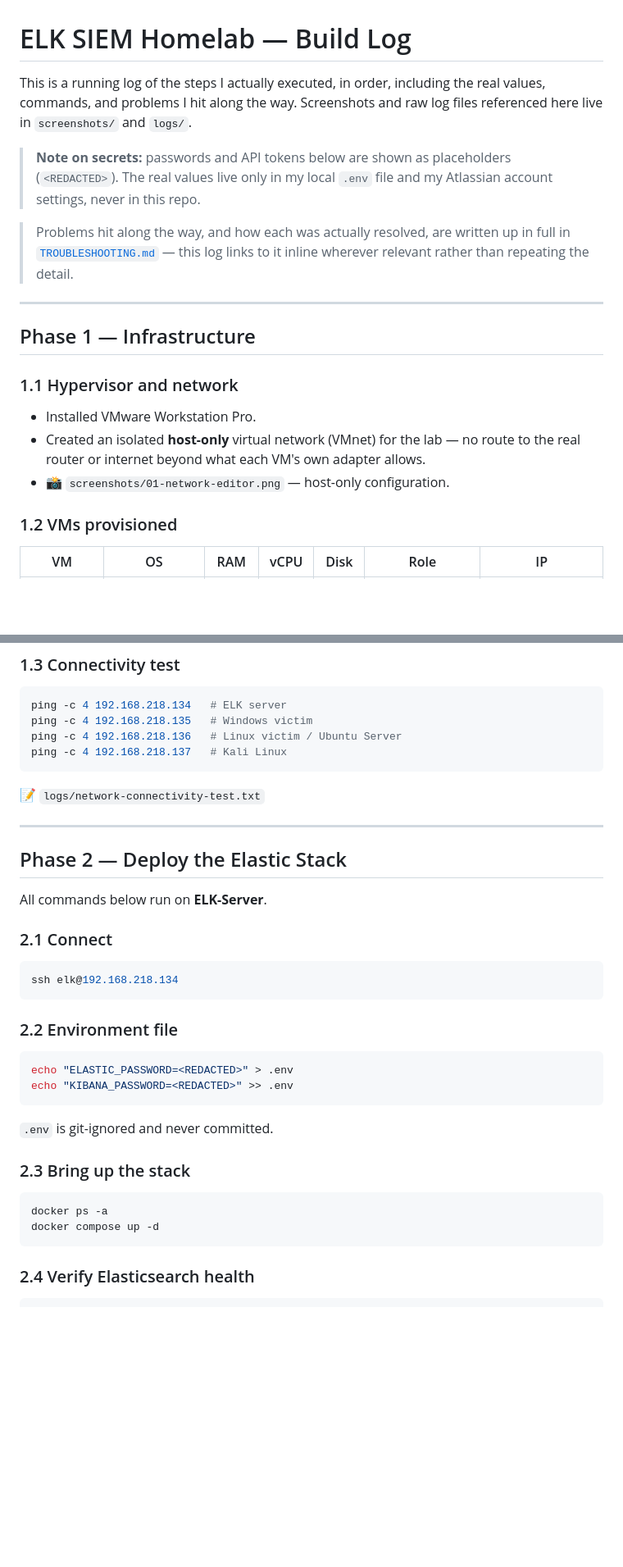
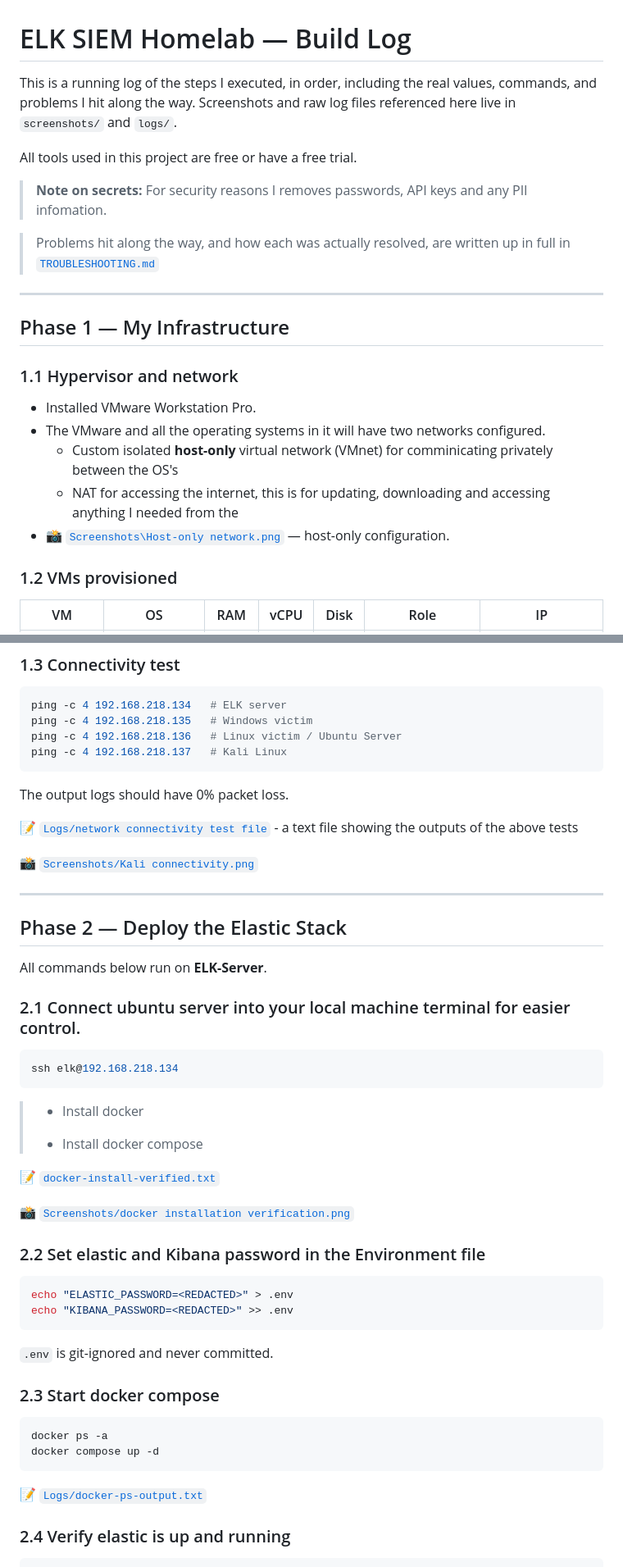
Before and after one commit to Andenga/elk-siem-homelab, a Markdown page: Build Log.md, 2 parts joined by grey strips. Shown at 82% size. Drawn GitHub-style; blank space fills up the shorter version.

````diff
--- a/Build Log.md
+++ b/Build Log.md
@@ -1,27 +1,25 @@
 # ELK SIEM Homelab — Build Log
 
-This is a running log of the steps I actually executed, in order, including the
+This is a running log of the steps I executed, in order, including the
 real values, commands, and problems I hit along the way. Screenshots and raw
 log files referenced here live in `screenshots/` and `logs/`.
 
-> **Note on secrets:** passwords and API tokens below are shown as placeholders
-> (`<REDACTED>`). The real values live only in my local `.env` file and my
-> Atlassian account settings, never in this repo.
+All tools used in this project are free or have a free trial.
+
+> **Note on secrets:** For security reasons I removes passwords, API keys and any PII infomation.
 
 > Problems hit along the way, and how each was actually resolved, are
-> written up in full in [`TROUBLESHOOTING.md`](./TROUBLESHOOTING.md) — this
-> log links to it inline wherever relevant rather than repeating the detail.
-
+> written up in full in [`TROUBLESHOOTING.md`](Docs\Troubleshooting.md)
 ---
 
-## Phase 1 — Infrastructure
+## Phase 1 — My Infrastructure
 
 ### 1.1 Hypervisor and network
 - Installed VMware Workstation Pro.
-- Created an isolated **host-only** virtual network (VMnet) for the lab —
-  no route to the real router or internet beyond what each VM's own adapter
-  allows.
-- 📸 `screenshots/01-network-editor.png` — host-only configuration.
+- The VMware and all the operating systems in it will have two networks configured.
+  -  Custom isolated **host-only** virtual network (VMnet) for comminicating privately between the OS's
+  - NAT for accessing the internet, this is for updating, downloading and accessing anything I needed from the
+- 📸 [`Screenshots\Host-only network.png`](./Screenshots/Host-only%20network.png) — host-only configuration.
 
 ### 1.2 VMs provisioned
 
@@ -40,8 +38,11 @@ ping -c 4 192.168.218.135   # Windows victim
 ping -c 4 192.168.218.136   # Linux victim / Ubuntu Server
 ping -c 4 192.168.218.137   # Kali Linux
 ```
+The output logs should have 0% packet loss.
 
-📝 `logs/network-connectivity-test.txt`
+📝 [`Logs/network connectivity test file`](./Logs/network-connectivity-test.txt) - a text file showing the outputs of the above tests
+
+📸 [`Screenshots/Kali connectivity.png`](./Screenshots/Kali%20connectivity.png)
 
 ---
 
@@ -49,23 +50,35 @@ ping -c 4 192.168.218.137   # Kali Linux
 
 All commands below run on **ELK-Server**.
 
-### 2.1 Connect
+### 2.1 Connect ubuntu server into your local machine terminal for easier control.
+
+
 ```bash
 ssh elk@192.168.218.134
 ```
 
-### 2.2 Environment file
+>   - Install docker
+>
+>   - Install docker compose
+
+📝 [`docker-install-verified.txt`](./Logs/docker-install-verified.txt)
+
+📸 [`Screenshots/docker installation verification.png`](./Screenshots/docker%20installation%20verification.png)
+
+### 2.2 Set elastic and Kibana password in the Environment file
 ```bash
 echo "ELASTIC_PASSWORD=<REDACTED>" > .env
 echo "KIBANA_PASSWORD=<REDACTED>" >> .env
 ```
 `.env` is git-ignored and never committed.
 
-### 2.3 Bring up the stack
+### 2.3 Start docker compose
 ```bash
 docker ps -a
 docker compose up -d
 ```
 
-### 2.4 Verify Elasticsearch health
+📝 [`Logs/docker-ps-output.txt`](./Logs/docker-ps-output.txt)
+
+### 2.4 Verify elastic is up and running
 ```bash
````
Also changed, not shown: other parts of Build Log.md (+60 -54 lines).
